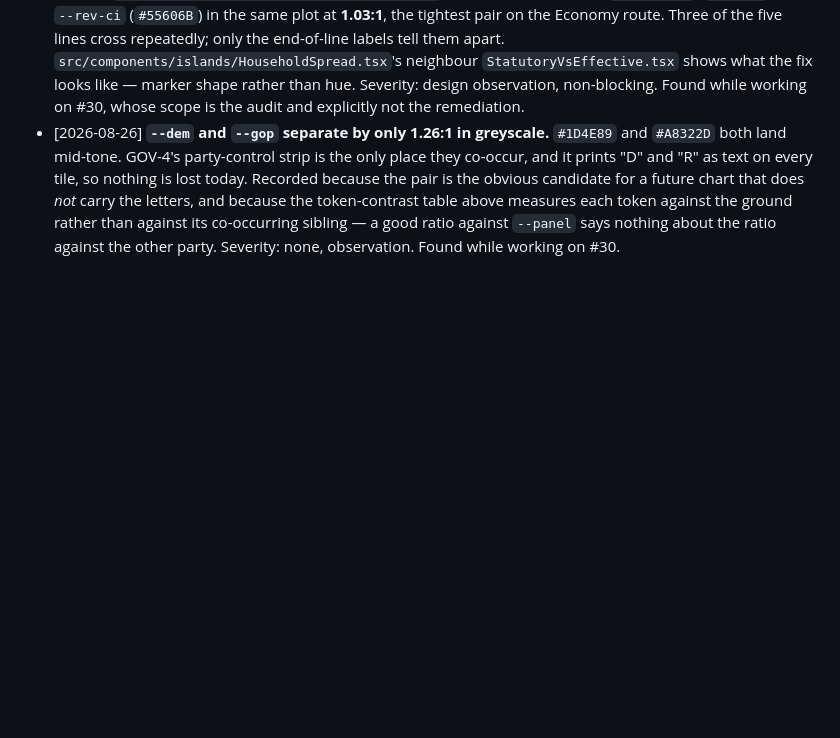
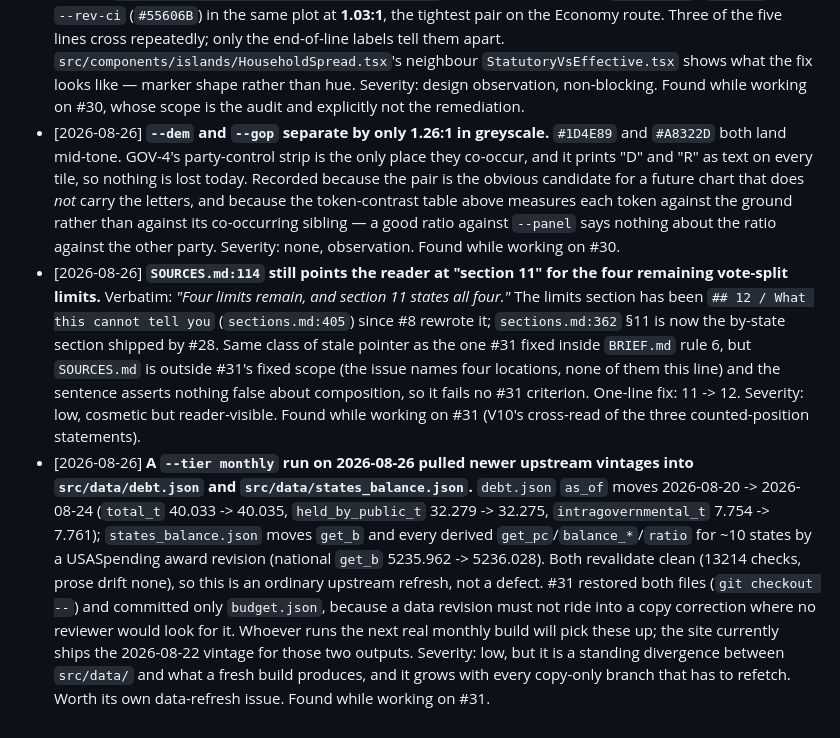
Before and after one commit to travisgalloway/income-tax, a Markdown page: docs/parked-findings.md, the part around the change. Drawn GitHub-style; blank space fills up the shorter version.

Commit message:
docs: Park two discoveries from #31 (#31)
A stale "section 11" pointer in SOURCES.md's vote-splits section, and the
upstream vintage move the mandatory refetch surfaced in debt.json and
states_balance.json. Neither fails a #31 criterion; both are recorded rather
than fixed on a copy branch.

Co-Authored-By: Claude Opus 5 <noreply@anthropic.com>
Claude-Session: https://claude.ai/code/session_01Mh67tUQdEWVHcB18xNmxvk

```diff
--- a/docs/parked-findings.md
+++ b/docs/parked-findings.md
@@ -381,3 +381,24 @@ time. Appended to, never rewritten. None of these have been acted on.
   table above measures each token against the ground rather than against its co-occurring sibling —
   a good ratio against `--panel` says nothing about the ratio against the other party. Severity:
   none, observation. Found while working on #30.
+- [2026-08-26] **`SOURCES.md:114` still points the reader at "section 11" for the four remaining
+  vote-split limits.** Verbatim: *"Four limits remain, and section 11 states all four."* The limits
+  section has been `## 12 / What this cannot tell you` (`sections.md:405`) since #8 rewrote it;
+  `sections.md:362` §11 is now the by-state section shipped by #28. Same class of stale pointer as
+  the one #31 fixed inside `BRIEF.md` rule 6, but `SOURCES.md` is outside #31's fixed scope (the
+  issue names four locations, none of them this line) and the sentence asserts nothing false about
+  composition, so it fails no #31 criterion. One-line fix: 11 -> 12. Severity: low, cosmetic but
+  reader-visible. Found while working on #31 (V10's cross-read of the three counted-position
+  statements).
+- [2026-08-26] **A `--tier monthly` run on 2026-08-26 pulled newer upstream vintages into
+  `src/data/debt.json` and `src/data/states_balance.json`.** `debt.json` `as_of` moves 2026-08-20 ->
+  2026-08-24 (`total_t` 40.033 -> 40.035, `held_by_public_t` 32.279 -> 32.275,
+  `intragovernmental_t` 7.754 -> 7.761); `states_balance.json` moves `get_b` and every derived
+  `get_pc`/`balance_*`/`ratio` for ~10 states by a USASpending award revision (national `get_b`
+  5235.962 -> 5236.028). Both revalidate clean (13214 checks, prose drift none), so this is an
+  ordinary upstream refresh, not a defect. #31 restored both files (`git checkout --`) and committed
+  only `budget.json`, because a data revision must not ride into a copy correction where no reviewer
+  would look for it. Whoever runs the next real monthly build will pick these up; the site currently
+  ships the 2026-08-22 vintage for those two outputs. Severity: low, but it is a standing divergence
+  between `src/data/` and what a fresh build produces, and it grows with every copy-only branch that
+  has to refetch. Worth its own data-refresh issue. Found while working on #31.
```
